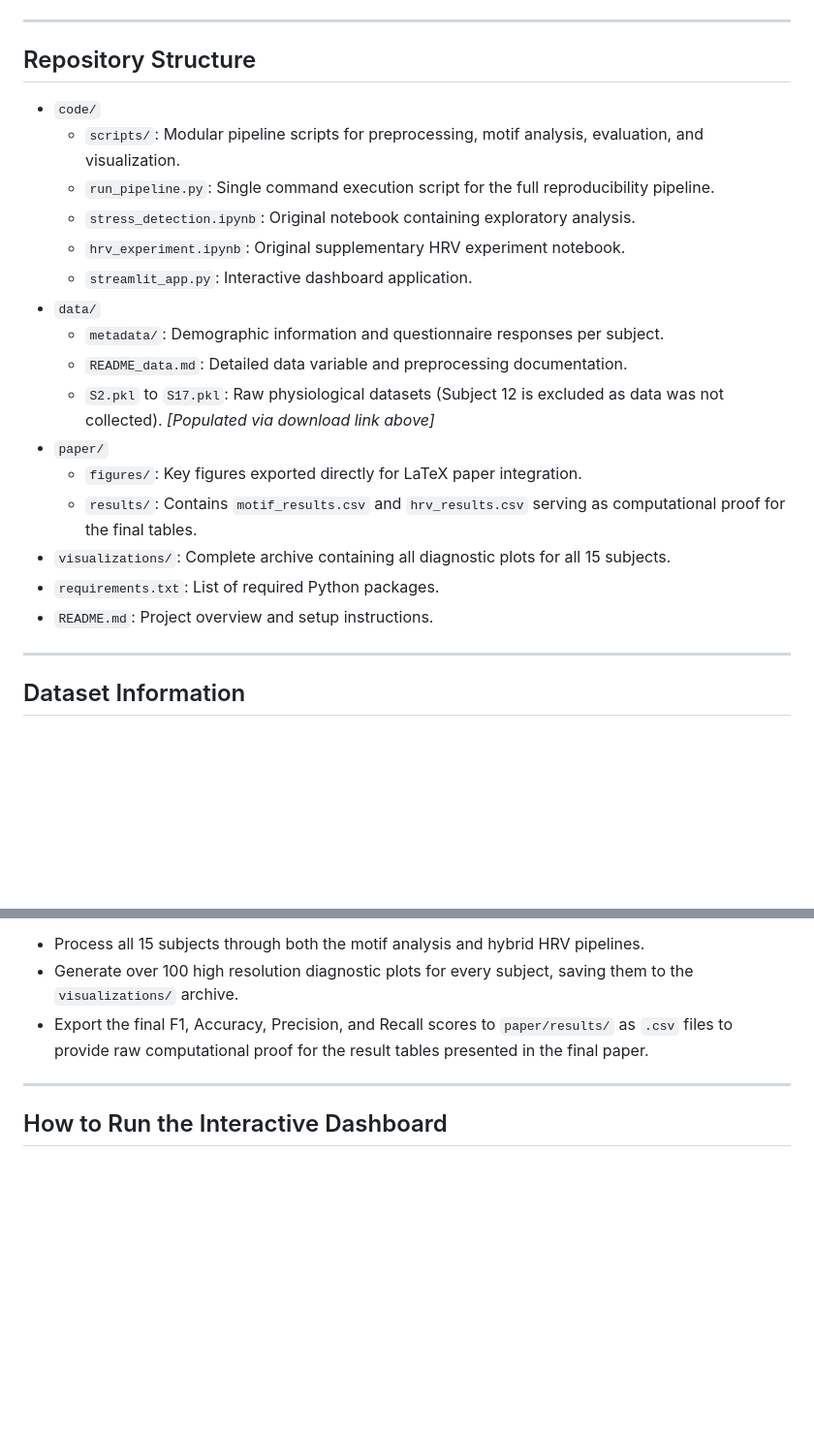
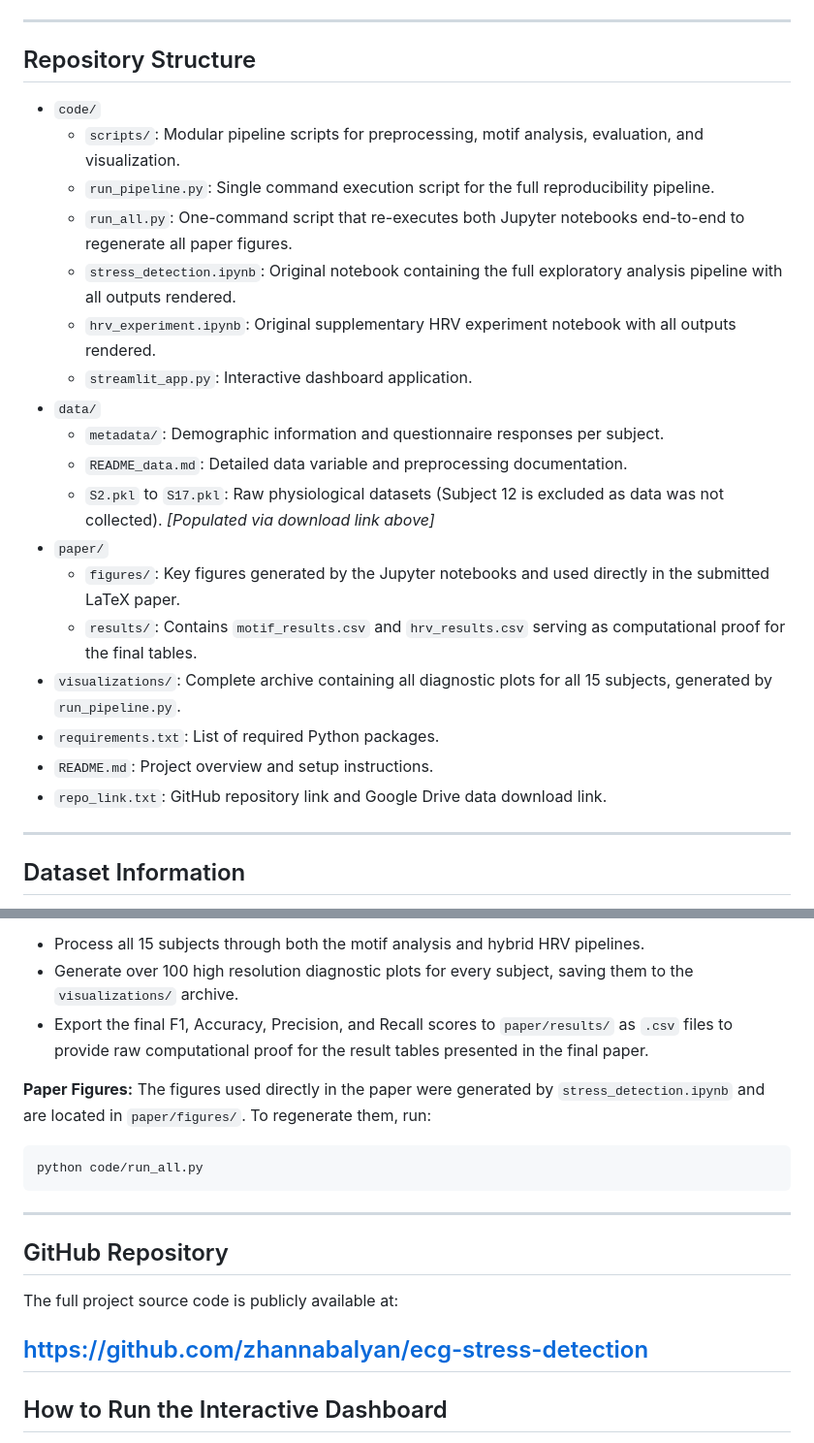
Before and after one commit to zhannabalyan/ecg-stress-detection, a Markdown page: README.md, 2 parts joined by grey strips. Shown at 97% size. Drawn GitHub-style; blank space fills up the shorter version.

Commit message:
Update README with paper figures and GitHub repo link

````diff
--- a/README.md
+++ b/README.md
@@ -23,26 +23,26 @@ To comply with Moodle's strict **100 MB** submission file size limit, the heavy
 ---
 
 ## Repository Structure
-
 * `code/`
   * `scripts/`: Modular pipeline scripts for preprocessing, motif analysis, evaluation, and visualization.
   * `run_pipeline.py`: Single command execution script for the full reproducibility pipeline.
-  * `stress_detection.ipynb`: Original notebook containing exploratory analysis.
-  * `hrv_experiment.ipynb`: Original supplementary HRV experiment notebook.
+  * `run_all.py`: One-command script that re-executes both Jupyter notebooks end-to-end to regenerate all paper figures.
+  * `stress_detection.ipynb`: Original notebook containing the full exploratory analysis pipeline with all outputs rendered.
+  * `hrv_experiment.ipynb`: Original supplementary HRV experiment notebook with all outputs rendered.
   * `streamlit_app.py`: Interactive dashboard application.
 * `data/`
   * `metadata/`: Demographic information and questionnaire responses per subject.
   * `README_data.md`: Detailed data variable and preprocessing documentation.
   * `S2.pkl` to `S17.pkl`: Raw physiological datasets (Subject 12 is excluded as data was not collected). *[Populated via download link above]*
 * `paper/`
-  * `figures/`: Key figures exported directly for LaTeX paper integration.
+  * `figures/`: Key figures generated by the Jupyter notebooks and used directly in the submitted LaTeX paper.
   * `results/`: Contains `motif_results.csv` and `hrv_results.csv` serving as computational proof for the final tables.
-* `visualizations/`: Complete archive containing all diagnostic plots for all 15 subjects.
+* `visualizations/`: Complete archive containing all diagnostic plots for all 15 subjects, generated by `run_pipeline.py`.
 * `requirements.txt`: List of required Python packages.
 * `README.md`: Project overview and setup instructions.
+* `repo_link.txt`: GitHub repository link and Google Drive data download link.
 
 ---
-
 ## Dataset Information
 To ensure immediate reproducibility once the data setup steps are completed, all required configuration and subject metadata remain intact within the `data/` directory. No external user registrations are required to fetch the original data copy.
 
@@ -86,6 +86,19 @@ python code/scripts/run_pipeline.py
 * Generate over 100 high resolution diagnostic plots for every subject, saving them to the `visualizations/` archive.
 * Export the final F1, Accuracy, Precision, and Recall scores to `paper/results/` as `.csv` files to provide raw computational proof for the result tables presented in the final paper.
 
+**Paper Figures:**
+The figures used directly in the paper were generated by `stress_detection.ipynb` and are located in `paper/figures/`. To regenerate them, run:
+
+```bash
+python code/run_all.py
+```
+
+---
+
+## GitHub Repository
+The full project source code is publicly available at:
+
+[https://github.com/zhannabalyan/ecg-stress-detection](https://github.com/zhannabalyan/ecg-stress-detection)
 ---
 
 ## How to Run the Interactive Dashboard
````
